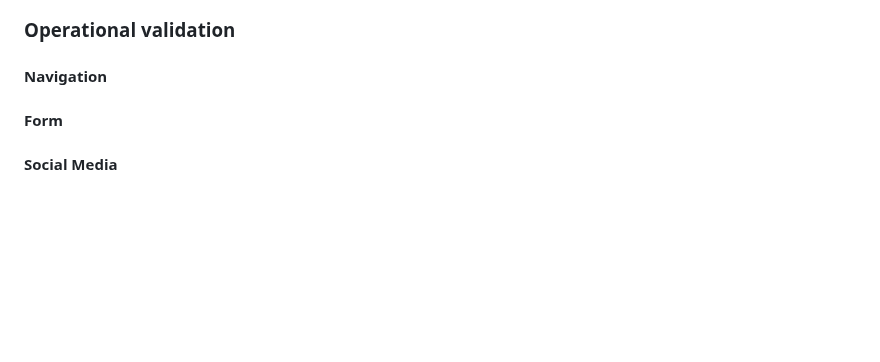
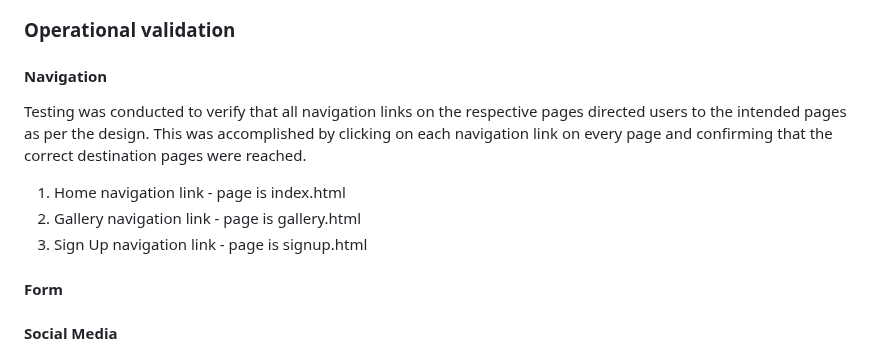
Before and after one commit to bky201/Aerobic-sport, a Markdown page: README.md, the part around one of its changes. Rendered like a GitHub page; blank space fills up the shorter version.

```diff
--- a/README.md
+++ b/README.md
@@ -149,6 +181,11 @@ Aerobics Sport Club is a website that allows visitors to become regular members
 ### Operational validation
 
 #### Navigation
+Testing was conducted to verify that all navigation links on the respective pages directed users to the intended pages as per the design. This was accomplished by clicking on each navigation link on every page and confirming that the correct destination pages were reached.
+1. Home navigation link - page is index.html
+2. Gallery navigation link - page is gallery.html
+3. Sign Up navigation link - page is signup.html
+
 #### Form
 #### Social Media
 
```
Also changed, not shown: other parts of README.md (+39 -7 lines).
